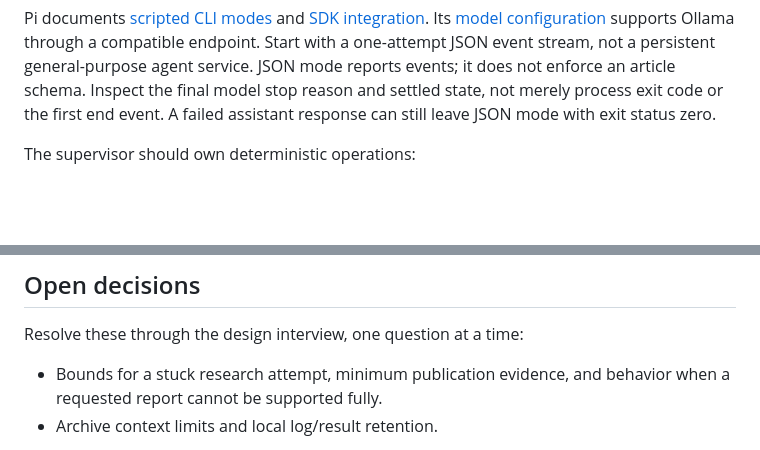
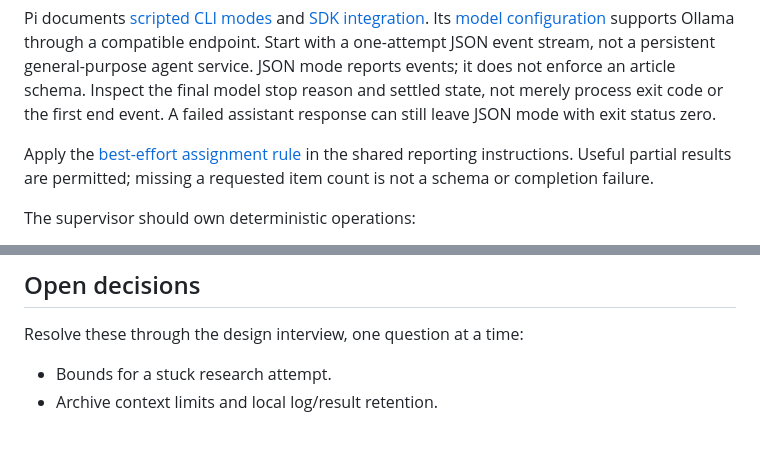
Before and after one commit to jubishop/news, a Markdown page: docs/worker-runtime.md, 2 parts joined by grey strips. Drawn GitHub-style; blank space fills up the shorter version.

```diff
--- a/docs/worker-runtime.md
+++ b/docs/worker-runtime.md
@@ -88,6 +88,10 @@ reports events; it does not enforce an article schema. Inspect the final
 model stop reason and settled state, not merely process exit code or the
 first end event. A failed assistant response can still leave JSON mode with
 exit status zero.
+
+Apply the [best-effort assignment rule](product-design.md#best-effort-assignments)
+in the shared reporting instructions. Useful partial results are permitted;
+missing a requested item count is not a schema or completion failure.
 
 The supervisor should own deterministic operations:
 
@@ -187,8 +191,7 @@ assume Pi's declared context changes Ollama's allocation.
 
 Resolve these through the design interview, one question at a time:
 
-- Bounds for a stuck research attempt, minimum publication evidence, and
-  behavior when a requested report cannot be supported fully.
+- Bounds for a stuck research attempt.
 - Archive context limits and local log/result retention.
 
 Accepted answers belong in their authoritative sections with their reasons;
```
Also changed, not shown: docs/product-design.md (+14 -0 lines), docs/reporting-examples.md (+6 -3 lines).
